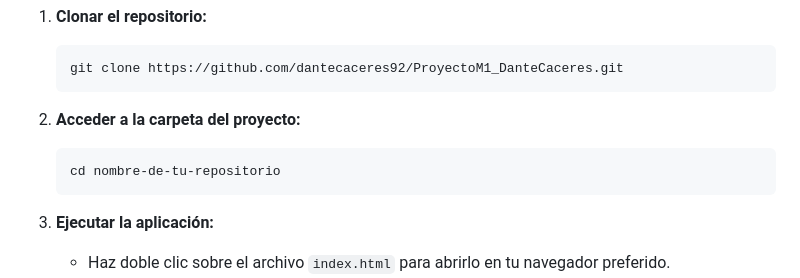
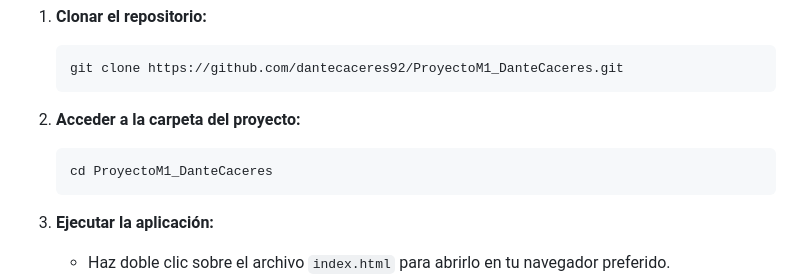
Before and after one commit to dantecaceres92/ProyectoM1_DanteCaceres, a Markdown page: README.md, the part around the change. Drawn GitHub-style.

````diff
--- a/README.md
+++ b/README.md
@@ -86,7 +86,7 @@ Para correr el proyecto en tu entorno local sin depender de herramientas de comp
 
 2. **Acceder a la carpeta del proyecto:**
    ```bash
-   cd nombre-de-tu-repositorio
+   cd ProyectoM1_DanteCaceres
    ```
 
 3. **Ejecutar la aplicación:**
````
